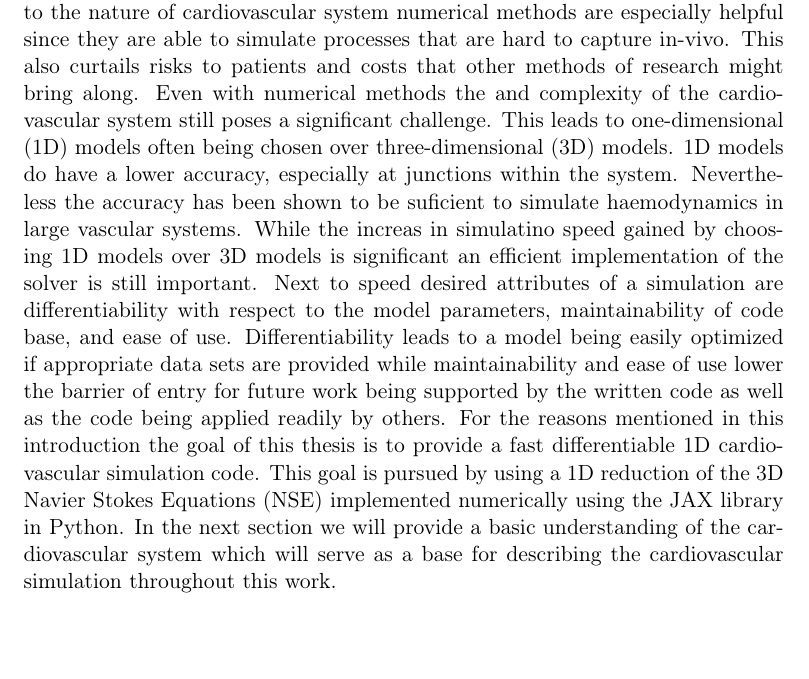
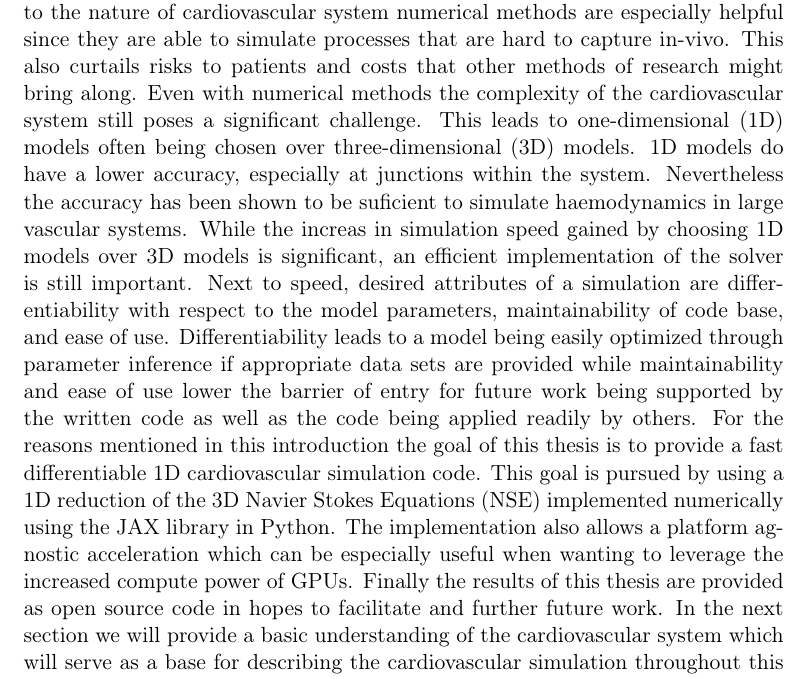
Before and after one commit to DiegoRenner/On-fast-simulations-of-cardiac-function, a LaTeX thesis (Thesis.tex): part of page 6 of 30, cut so that both start at the same text, the shorter picture padded with empty space. Compiled offline with pdfLaTeX.

Commit message:
updated Introduction

```diff
--- a/Thesis.tex
+++ b/Thesis.tex
@@ -91,15 +91,17 @@ Among other factors the high number of vessels, the stark differences between th
 Therefore in order to better understand cardiovascular function, numerical methods are often applied.
 Due to the nature of cardiovascular system numerical methods are especially helpful since they are able to simulate processes that are hard to capture in-vivo.
 This also curtails risks to patients and costs that other methods of research might bring along.
-Even with numerical methods the and complexity of the cardiovascular system still poses a significant challenge.
+Even with numerical methods the complexity of the cardiovascular system still poses a significant challenge.
 This leads to one-dimensional (1D) models often being chosen over three-dimensional (3D) models.
 1D models do have a lower accuracy, especially at junctions within the system.
 Nevertheless the accuracy has been shown to be suficient to simulate haemodynamics in large vascular systems.
-While the increas in simulatino speed gained by choosing 1D models over 3D models is significant an efficient implementation of the solver is still important.
-Next to speed desired attributes of a simulation are differentiability with respect to the model parameters, maintainability of code base, and ease of use.
-Differentiability leads to a model being easily optimized if appropriate data sets are provided while maintainability and ease of use lower the barrier of entry for future work being supported by the written code as well as the code being applied readily by others.
+While the increas in simulation speed gained by choosing 1D models over 3D models is significant, an efficient implementation of the solver is still important.
+Next to speed, desired attributes of a simulation are differentiability with respect to the model parameters, maintainability of code base, and ease of use.
+Differentiability leads to a model being easily optimized through parameter inference if appropriate data sets are provided while maintainability and ease of use lower the barrier of entry for future work being supported by the written code as well as the code being applied readily by others.
 For the reasons mentioned in this introduction the goal of this thesis is to provide a fast differentiable 1D cardiovascular simulation code.
 This goal is pursued by using a 1D reduction of the 3D Navier Stokes Equations (NSE) implemented numerically using the JAX library in Python.
+The implementation also allows a platform agnostic acceleration which can be especially useful when wanting to leverage the increased compute power of GPUs.
+Finally the results of this thesis are provided as open source code in hopes to facilitate and further future work.
 In the next section we will provide a basic understanding of the cardiovascular system which will serve as a base for describing the cardiovascular simulation throughout this work.
 
 
```
